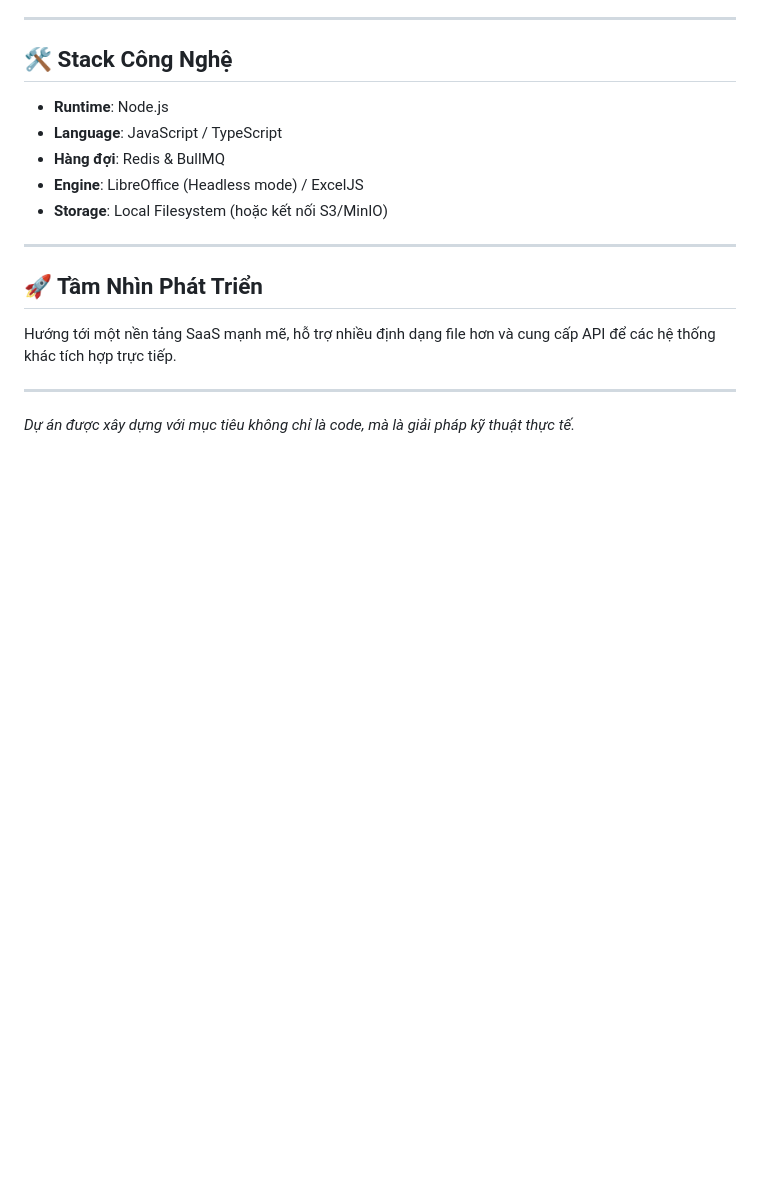
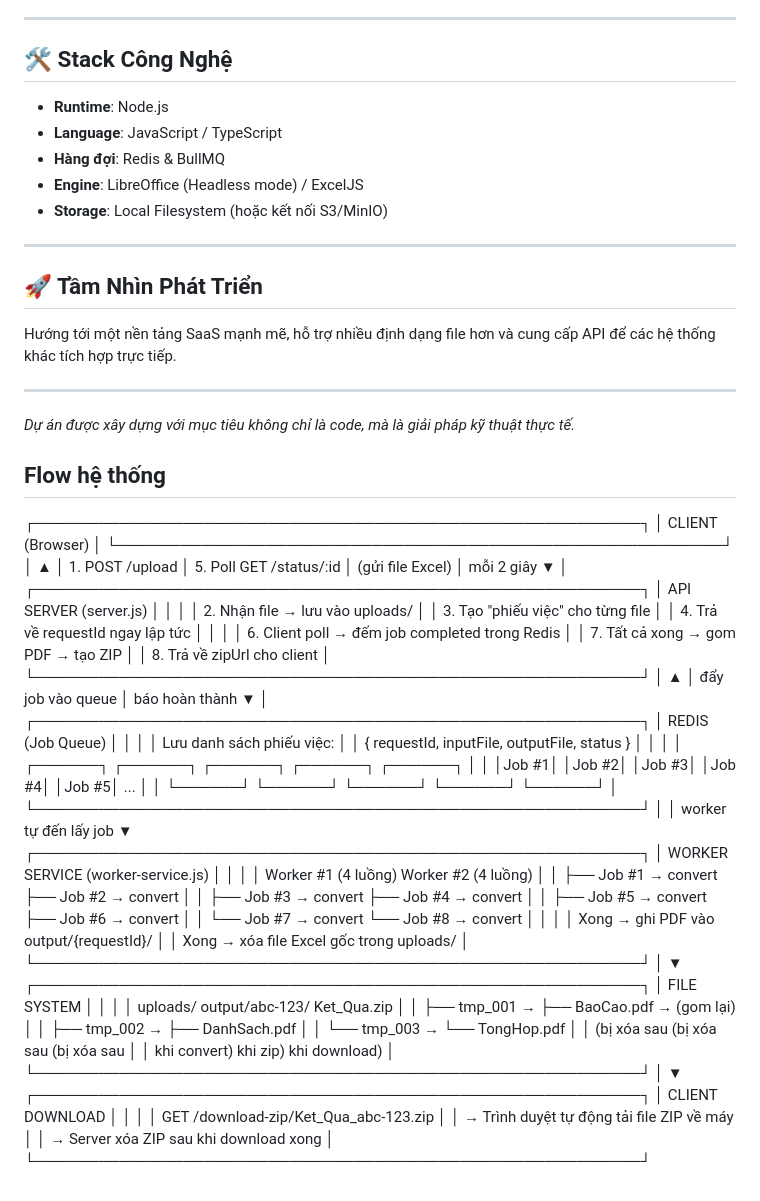
Before and after one commit to sonvuuu28/SGU_2026_CNLTHD, a Markdown page: README.md, the part around the change. Rendered like a GitHub page; blank space fills up the shorter version.

Commit message:
push flow hệ thống trong readme

```diff
--- a/README.md
+++ b/README.md
@@ -59,3 +59,71 @@ Hướng tới một nền tảng SaaS mạnh mẽ, hỗ trợ nhiều định d
 ---
 
 _Dự án được xây dựng với mục tiêu không chỉ là code, mà là giải pháp kỹ thuật thực tế._
+ ## Flow hệ thống
+┌─────────────────────────────────────────────────────────┐
+│                     CLIENT (Browser)                    │
+└─────────────────────────────────────────────────────────┘
+         │                              ▲
+         │ 1. POST /upload              │ 5. Poll GET /status/:id
+         │    (gửi file Excel)          │    mỗi 2 giây
+         ▼                              │
+┌─────────────────────────────────────────────────────────┐
+│                    API SERVER (server.js)               │
+│                                                         │
+│  2. Nhận file → lưu vào uploads/                        │
+│  3. Tạo "phiếu việc" cho từng file                      │
+│  4. Trả về requestId ngay lập tức                       │
+│                                                         │
+│  6. Client poll → đếm job completed trong Redis         │
+│  7. Tất cả xong → gom PDF → tạo ZIP                     │
+│  8. Trả về zipUrl cho client                            │
+└─────────────────────────────────────────────────────────┘
+         │                              ▲
+         │ đẩy job vào queue            │ báo hoàn thành
+         ▼                              │
+┌─────────────────────────────────────────────────────────┐
+│                    REDIS (Job Queue)                    │
+│                                                         │
+│  Lưu danh sách phiếu việc:                              │
+│  { requestId, inputFile, outputFile, status }           │
+│                                                         │
+│  ┌──────┐ ┌──────┐ ┌──────┐ ┌──────┐ ┌──────┐           │
+│  │Job #1│ │Job #2│ │Job #3│ │Job #4│ │Job #5│  ...      │
+│  └──────┘ └──────┘ └──────┘ └──────┘ └──────┘           │
+└─────────────────────────────────────────────────────────┘
+                            │
+                            │ worker tự đến lấy job
+                            ▼
+┌─────────────────────────────────────────────────────────┐
+│               WORKER SERVICE (worker-service.js)        │
+│                                                         │
+│   Worker #1 (4 luồng)      Worker #2 (4 luồng)          │
+│   ├── Job #1 → convert     ├── Job #2 → convert         │
+│   ├── Job #3 → convert     ├── Job #4 → convert         │
+│   ├── Job #5 → convert     ├── Job #6 → convert         │
+│   └── Job #7 → convert     └── Job #8 → convert         │
+│                                                         │
+│   Xong → ghi PDF vào output/{requestId}/                │
+│   Xong → xóa file Excel gốc trong uploads/              │
+└─────────────────────────────────────────────────────────┘
+                         │
+                         ▼
+┌─────────────────────────────────────────────────────────┐
+│                    FILE SYSTEM                          │
+│                                                         │
+│  uploads/          output/abc-123/      Ket_Qua.zip     │
+│  ├── tmp_001  →    ├── BaoCao.pdf  →   (gom lại)        │
+│  ├── tmp_002  →    ├── DanhSach.pdf                     │
+│  └── tmp_003  →    └── TongHop.pdf                      │
+│  (bị xóa sau       (bị xóa sau         (bị xóa sau      │
+│   khi convert)      khi zip)            khi download)   │
+└─────────────────────────────────────────────────────────┘
+                         │
+                         ▼
+┌─────────────────────────────────────────────────────────┐
+│                  CLIENT DOWNLOAD                        │
+│                                                         │
+│  GET /download-zip/Ket_Qua_abc-123.zip                  │
+│  → Trình duyệt tự động tải file ZIP về máy              │
+│  → Server xóa ZIP sau khi download xong                 │
+└─────────────────────────────────────────────────────────┘
```
